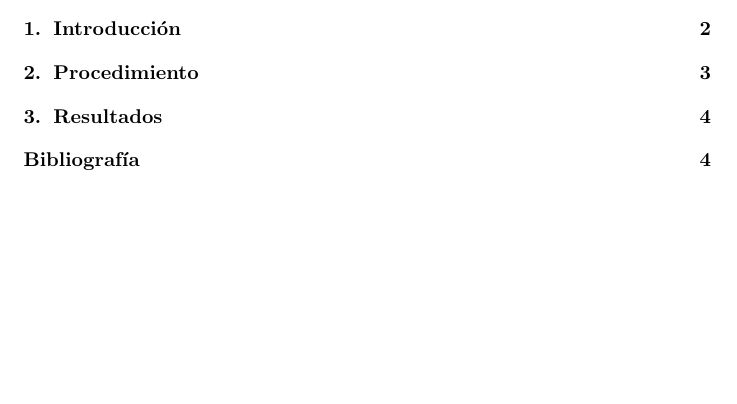
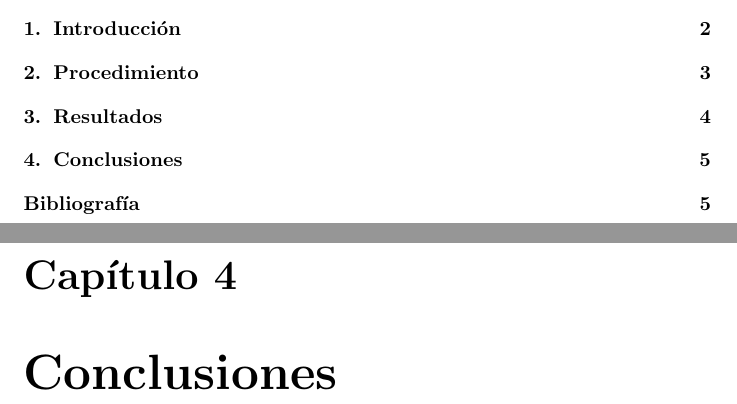
Before and after one commit to LindermanDgz/coffee-leaves-classification, a LaTeX document (docs/src/CoffeeLeavesClassification.tex, which reads docs/src/Conclusions.tex): part of page 1 of 5 before the commit and two parts of pages 1 and 5 of 6 after it, the two joined at a grey line, cut so that both start at the same text, the shorter picture padded with empty space. Compiled offline with pdfLaTeX.

Commit message:
Add Conclusions.tex

```diff
--- /dev/null
+++ b/docs/src/Conclusions.tex
@@ -0,0 +1 @@
+\chapter{Conclusiones}
```
Also changed, not shown: docs/src/CoffeeLeavesClassification.tex (+1 -0 lines).
